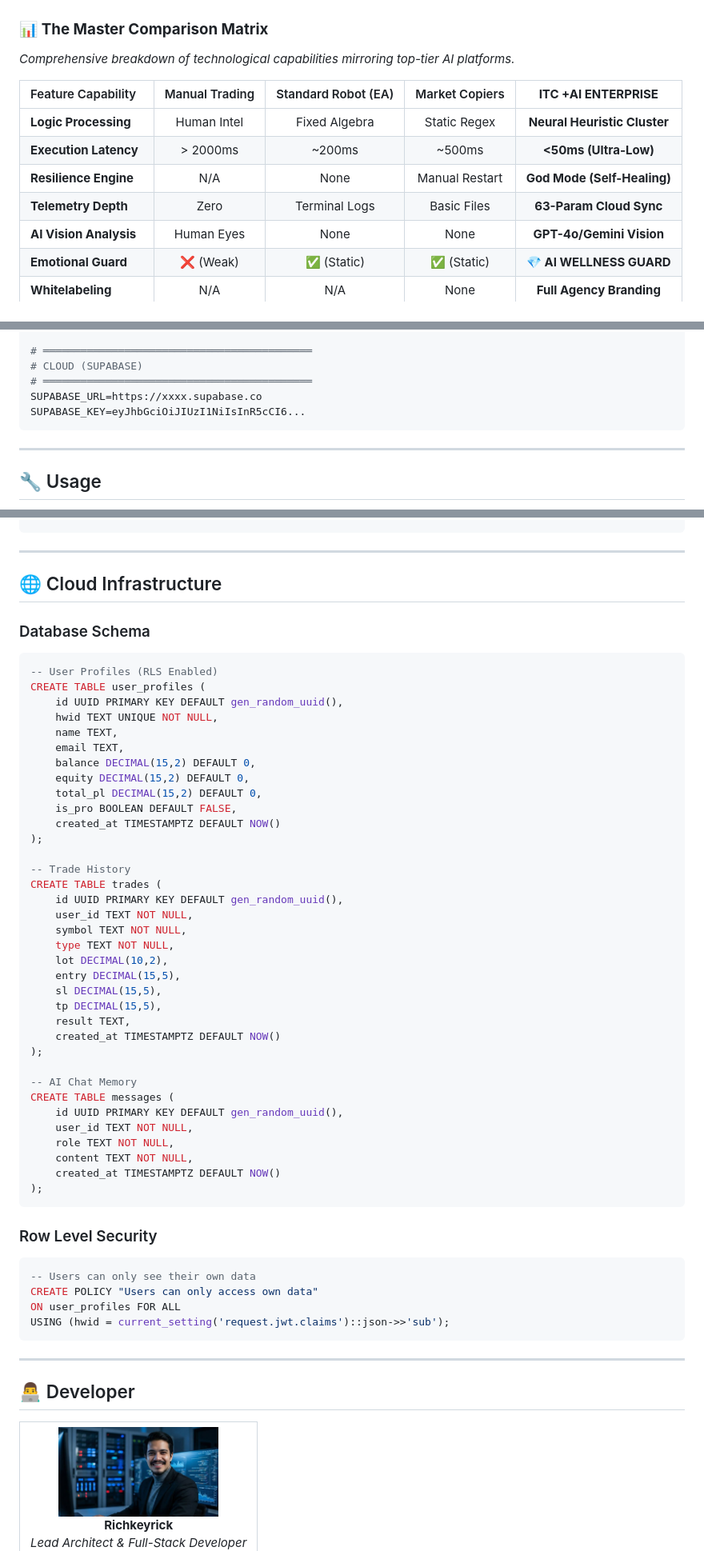
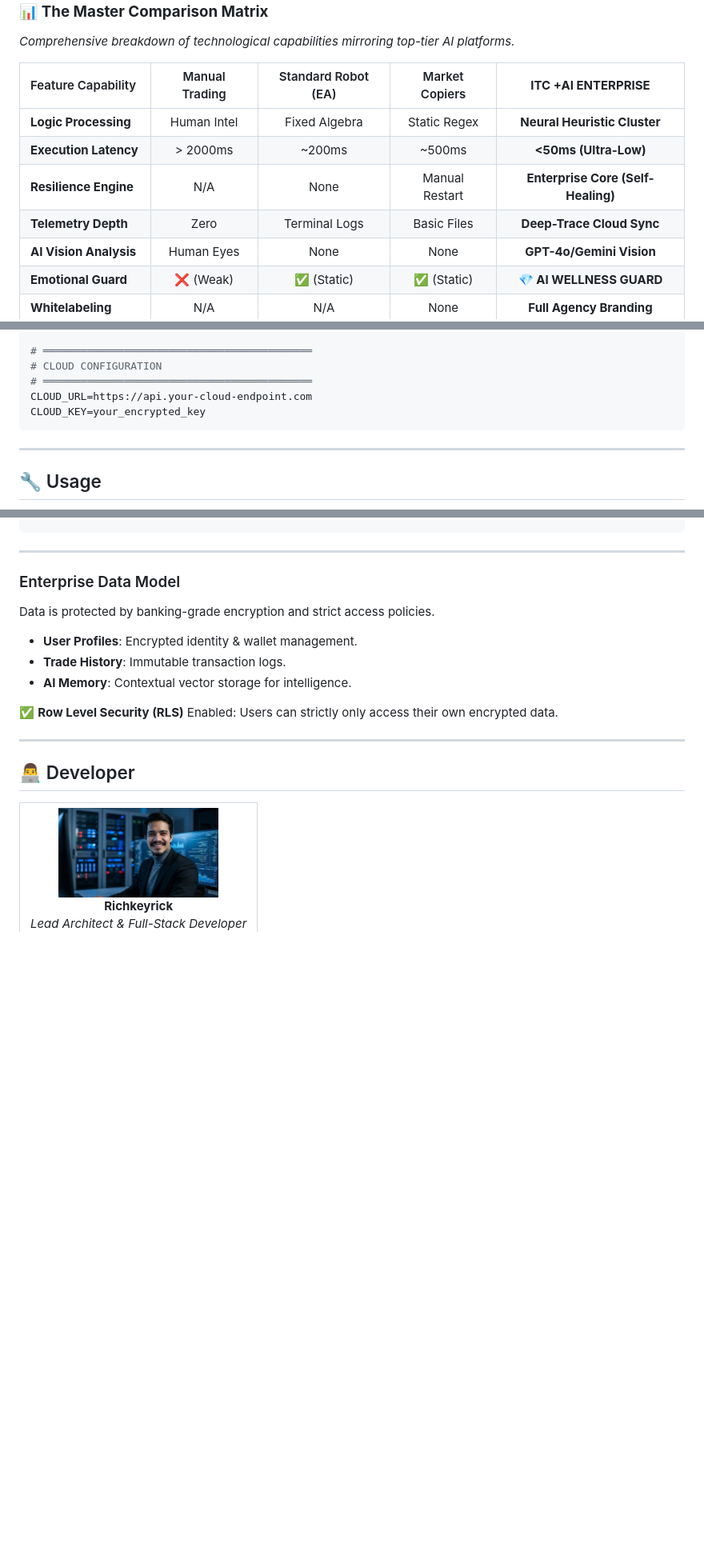
Before and after one commit to richkeyricks/ITC-FREE, a Markdown page: README.md, 3 parts joined by grey strips. Shown at 80% size. GitHub-like rendering; blank space fills up the shorter version.

Commit message:
docs: update README for v4.1.0 Institutional Edition

````diff
--- a/README.md
+++ b/README.md
@@ -126,8 +128,8 @@ graph TD
 | :--- | :---: | :---: | :---: | :---: |
 | **Logic Processing** | Human Intel | Fixed Algebra | Static Regex | **Neural Heuristic Cluster** |
 | **Execution Latency** | > 2000ms | ~200ms | ~500ms | **<50ms (Ultra-Low)** |
-| **Resilience Engine** | N/A | None | Manual Restart | **God Mode (Self-Healing)** |
-| **Telemetry Depth** | Zero | Terminal Logs | Basic Files | **63-Param Cloud Sync** |
+| **Resilience Engine** | N/A | None | Manual Restart | **Enterprise Core (Self-Healing)** |
+| **Telemetry Depth** | Zero | Terminal Logs | Basic Files | **Deep-Trace Cloud Sync** |
 | **AI Vision Analysis** | Human Eyes | None | None | **GPT-4o/Gemini Vision** |
 | **Emotional Guard** | ❌ (Weak) | ✅ (Static) | ✅ (Static) | **💎 AI WELLNESS GUARD** |
 | **Whitelabeling** | N/A | N/A | None | **Full Agency Branding** |
@@ -331,10 +333,10 @@ AI_PROVIDER=OpenRouter
 AI_API_KEY=sk-or-v1-xxxx
 
 # ═══════════════════════════════════════════
-# CLOUD (SUPABASE)
+# CLOUD CONFIGURATION
 # ═══════════════════════════════════════════
-SUPABASE_URL=https://xxxx.supabase.co
-SUPABASE_KEY=eyJhbGciOiJIUzI1NiIsInR5cCI6...
+CLOUD_URL=https://api.your-cloud-endpoint.com
+CLOUD_KEY=your_encrypted_key
 ```
 
 ---
@@ -391,56 +393,14 @@ if signal:
 
 ---
 
-## 🌐 Cloud Infrastructure
+### Enterprise Data Model
+Data is protected by banking-grade encryption and strict access policies.
 
-### Database Schema
+- **User Profiles**: Encrypted identity & wallet management.
+- **Trade History**: Immutable transaction logs.
+- **AI Memory**: Contextual vector storage for intelligence.
 
-```sql
--- User Profiles (RLS Enabled)
-CREATE TABLE user_profiles (
-    id UUID PRIMARY KEY DEFAULT gen_random_uuid(),
-    hwid TEXT UNIQUE NOT NULL,
-    name TEXT,
-    email TEXT,
-    balance DECIMAL(15,2) DEFAULT 0,
-    equity DECIMAL(15,2) DEFAULT 0,
-    total_pl DECIMAL(15,2) DEFAULT 0,
-    is_pro BOOLEAN DEFAULT FALSE,
-    created_at TIMESTAMPTZ DEFAULT NOW()
-);
-
--- Trade History
-CREATE TABLE trades (
-    id UUID PRIMARY KEY DEFAULT gen_random_uuid(),
-    user_id TEXT NOT NULL,
-    symbol TEXT NOT NULL,
-    type TEXT NOT NULL,
-    lot DECIMAL(10,2),
-    entry DECIMAL(15,5),
-    sl DECIMAL(15,5),
-    tp DECIMAL(15,5),
-    result TEXT,
-    created_at TIMESTAMPTZ DEFAULT NOW()
-);
-
--- AI Chat Memory
-CREATE TABLE messages (
-    id UUID PRIMARY KEY DEFAULT gen_random_uuid(),
-    user_id TEXT NOT NULL,
-    role TEXT NOT NULL,
-    content TEXT NOT NULL,
-    created_at TIMESTAMPTZ DEFAULT NOW()
-);
-```
-
-### Row Level Security
-
-```sql
--- Users can only see their own data
-CREATE POLICY "Users can only access own data"
-ON user_profiles FOR ALL
-USING (hwid = current_setting('request.jwt.claims')::json->>'sub');
-```
+✅ **Row Level Security (RLS)** Enabled: Users can strictly only access their own encrypted data.
 
 ---
 
````
Also changed, not shown: other parts of README.md (+16 -14 lines).
